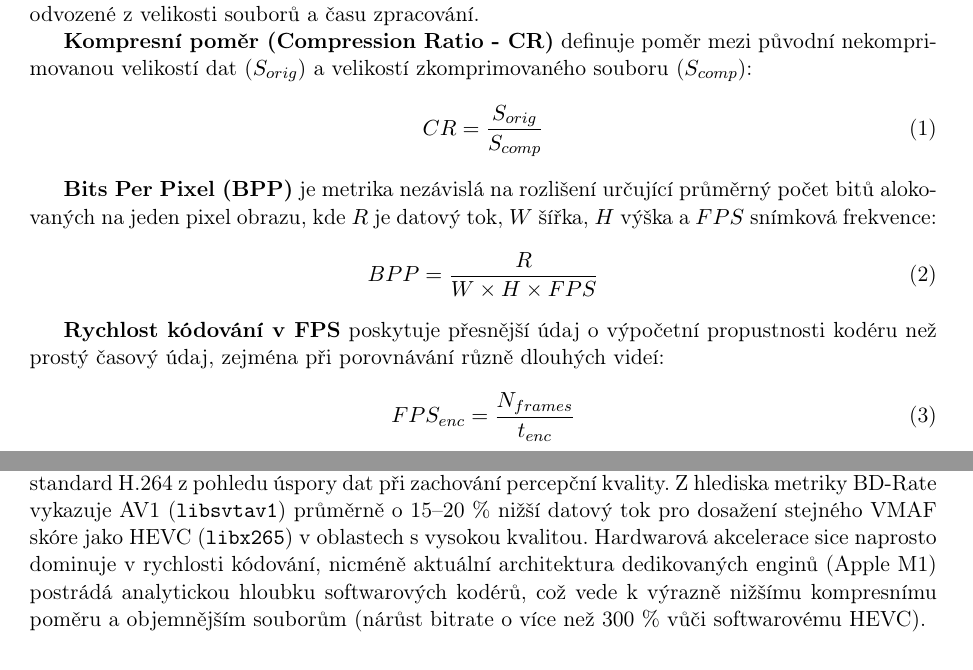
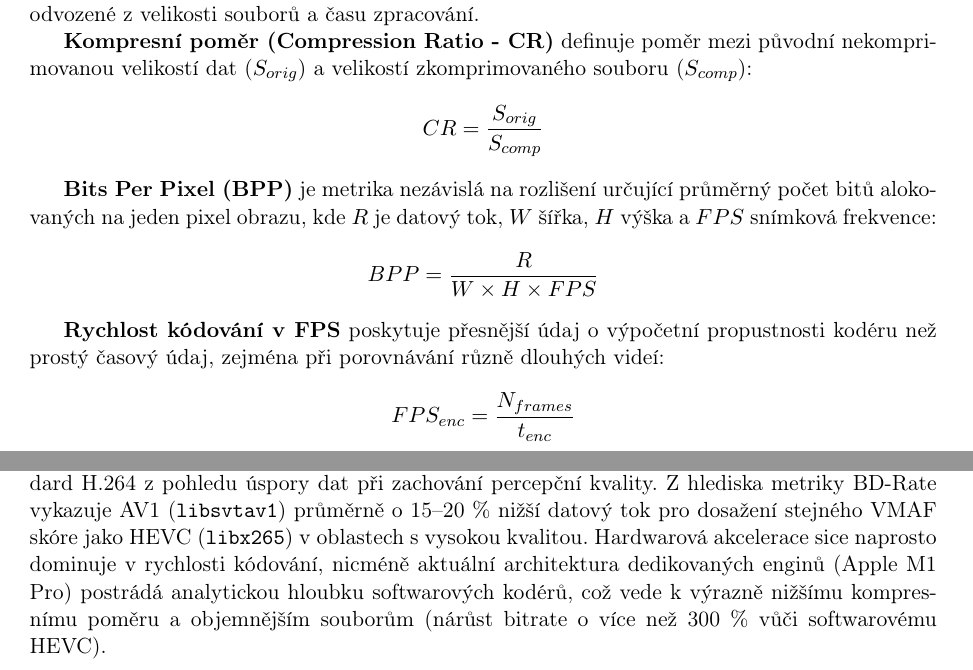
Before and after one commit to kratot17/KASA_SEM, a LaTeX paper (latex/main.tex): two parts of pages 3 and 6 of 13, joined at a grey line, cut so that both start at the same text. Compiled offline with pdfLaTeX.

Commit message:
Apply typographical fixes and unify terminology in protocol

```diff
--- a/latex/main.tex
+++ b/latex/main.tex
@@ -100,18 +100,18 @@ Pro vyhodnocení dopadu ztrátové komprese využíváme tři základní metriky
 Analýza výkonnosti kodérů se neopírá pouze o obrazovou kvalitu, ale i o analytické metriky odvozené z velikosti souborů a času zpracování.
 
 \textbf{Kompresní poměr (Compression Ratio - CR)} definuje poměr mezi původní nekomprimovanou velikostí dat ($S_{orig}$) a velikostí zkomprimovaného souboru ($S_{comp}$):
-\begin{equation}
+\begin{equation*}
     CR = \frac{S_{orig}}{S_{comp}}
-\end{equation}
+\end{equation*}
 
 \textbf{Bits Per Pixel (BPP)} je metrika nezávislá na rozlišení určující průměrný počet bitů alokovaných na jeden pixel obrazu, kde $R$ je datový tok, $W$ šířka, $H$ výška a $FPS$ snímková frekvence:
-\begin{equation}
+\begin{equation*}
     BPP = \frac{R}{W \times H \times FPS}
-\end{equation}
+\end{equation*}
 
 \textbf{Rychlost kódování v FPS} poskytuje přesnější údaj o výpočetní propustnosti kodéru než prostý časový údaj, zejména při porovnávání různě dlouhých videí:
-\begin{equation}
+\begin{equation*}
     FPS_{enc} = \frac{N_{frames}}{t_{enc}}
-\end{equation}
+\end{equation*}
 
 \section{Metodika práce}
@@ -200,7 +199,7 @@ Kromě průměrných hodnot jsme zkoumali i stabilitu kvality v čase. Jak ukazu
 Křivky pro další testovací sekvence vykazují analogický trend, kompletní sady naměřených křivek (PSNR, SSIM, VMAF pro všechny testovací sekvence) jsou z důvodu rozsahu přesunuty do Přílohy na konci dokumentu.
 
 \section{Závěr}
-Experimentálně se potvrdilo, že kompresní efektivita úzce souvisí se zvoleným standardem a optimalizací kodéru. Formáty nové generace (HEVC a AV1) bezpečně překonávají dlouholetý standard H.264 z pohledu úspory dat při zachování percepční kvality. Z hlediska metriky BD-Rate vykazuje AV1 (\texttt{libsvtav1}) průměrně o 15--20\ \% nižší datový tok pro dosažení stejného VMAF skóre jako HEVC (\texttt{libx265}) v oblastech s vysokou kvalitou. Hardwarová akcelerace sice naprosto dominuje v rychlosti kódování, nicméně aktuální architektura dedikovaných enginů (Apple M1) postrádá analytickou hloubku softwarových kodérů, což vede k výrazně nižšímu kompresnímu poměru a objemnějším souborům (nárůst bitrate o více než 300\ \% vůči softwarovému HEVC).
+Experimentálně se potvrdilo, že kompresní efektivita úzce souvisí se zvoleným standardem a optimalizací kodéru. Formáty nové generace (HEVC a AV1) bezpečně překonávají dlouholetý standard H.264 z pohledu úspory dat při zachování percepční kvality. Z hlediska metriky BD-Rate vykazuje AV1 (\texttt{libsvtav1}) průměrně o 15--20\ \% nižší datový tok pro dosažení stejného VMAF skóre jako HEVC (\texttt{libx265}) v oblastech s vysokou kvalitou. Hardwarová akcelerace sice naprosto dominuje v rychlosti kódování, nicméně aktuální architektura dedikovaných enginů (Apple M1 Pro) postrádá analytickou hloubku softwarových kodérů, což vede k výrazně nižšímu kompresnímu poměru a objemnějším souborům (nárůst bitrate o více než 300\ \% vůči softwarovému HEVC).
 
 \newpage
 \section*{Slovník pojmů}
```
Also changed, not shown: latex/main.tex (9 more changed lines).
